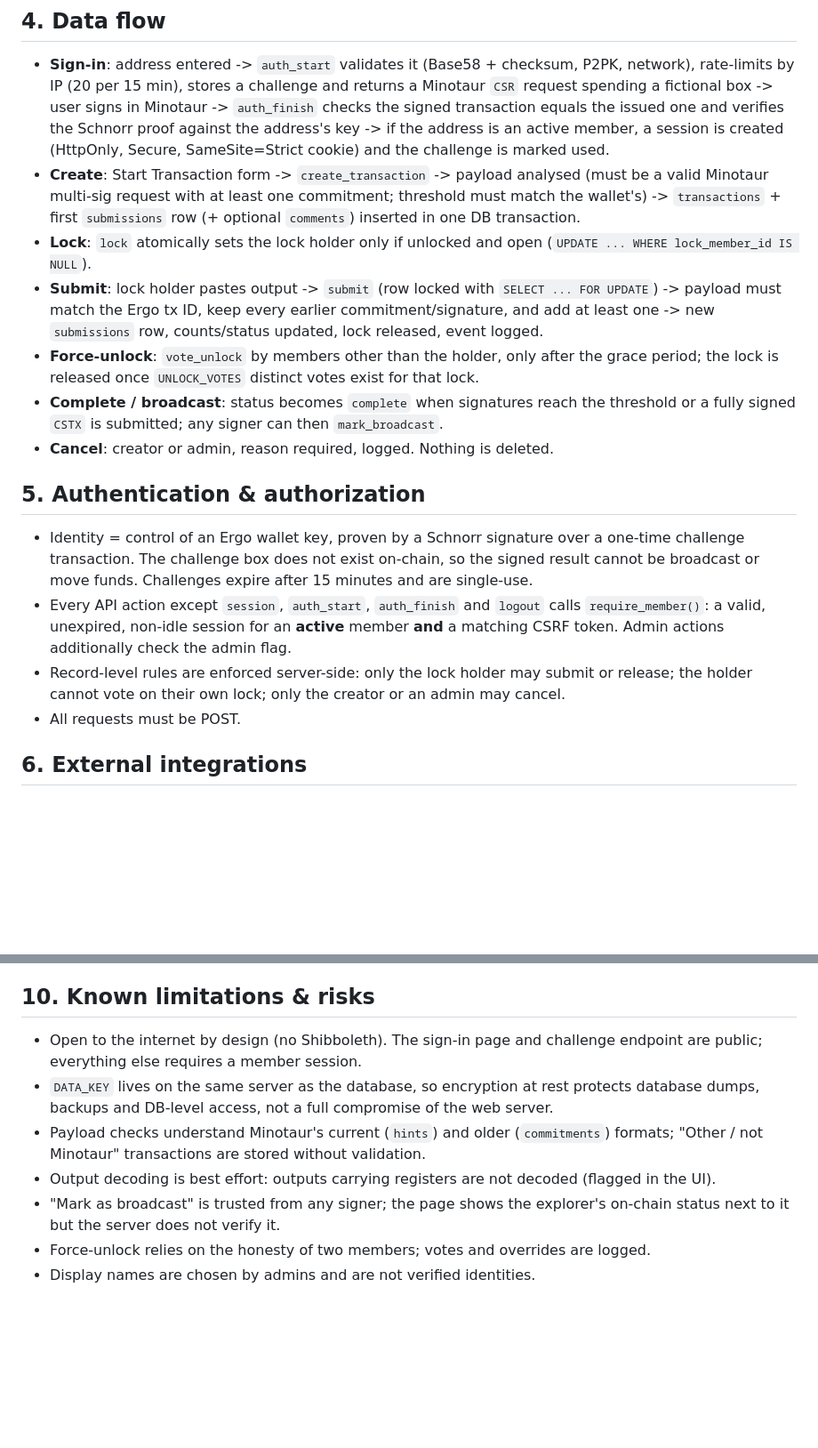
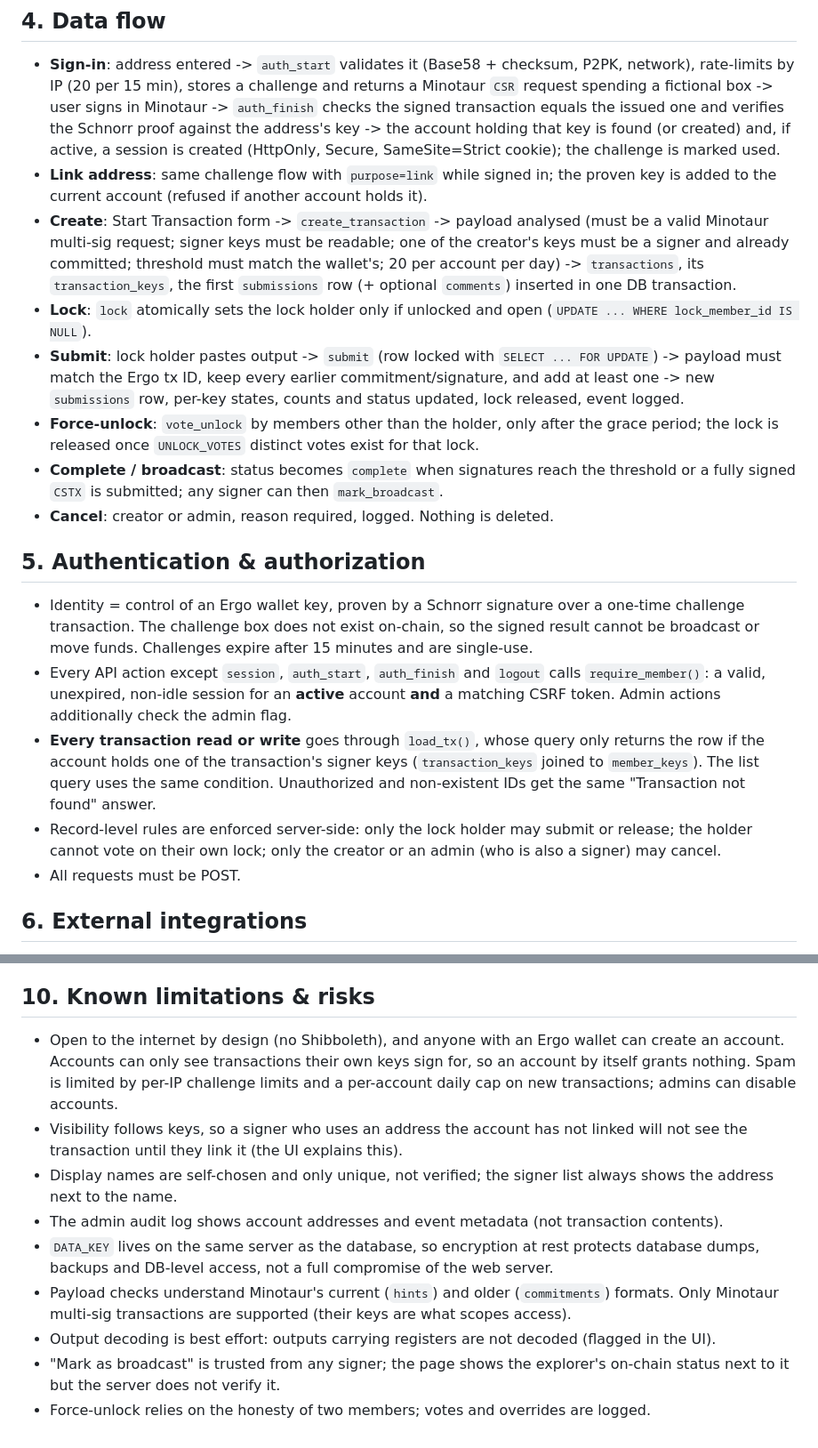
Before and after one commit to andrehafner/sigma-sync, a Markdown page: App_Summary.md, 2 parts joined by grey strips. Shown at 89% size. GitHub-like rendering; blank space fills up the shorter version.

```diff
--- a/App_Summary.md
+++ b/App_Summary.md
@@ -44,16 +49,20 @@
   rate-limits by IP (20 per 15 min), stores a challenge and returns a Minotaur `CSR` request
   spending a fictional box -> user signs in Minotaur -> `auth_finish` checks the signed
   transaction equals the issued one and verifies the Schnorr proof against the address's key ->
-  if the address is an active member, a session is created (HttpOnly, Secure, SameSite=Strict
-  cookie) and the challenge is marked used.
+  the account holding that key is found (or created) and, if active, a session is created
+  (HttpOnly, Secure, SameSite=Strict cookie); the challenge is marked used.
+- **Link address**: same challenge flow with `purpose=link` while signed in; the proven key is
+  added to the current account (refused if another account holds it).
 - **Create**: Start Transaction form -> `create_transaction` -> payload analysed (must be a valid
-  Minotaur multi-sig request with at least one commitment; threshold must match the wallet's) ->
-  `transactions` + first `submissions` row (+ optional `comments`) inserted in one DB transaction.
+  Minotaur multi-sig request; signer keys must be readable; one of the creator's keys must be a
+  signer and already committed; threshold must match the wallet's; 20 per account per day) ->
+  `transactions`, its `transaction_keys`, the first `submissions` row (+ optional `comments`)
+  inserted in one DB transaction.
 - **Lock**: `lock` atomically sets the lock holder only if unlocked and open
   (`UPDATE ... WHERE lock_member_id IS NULL`).
 - **Submit**: lock holder pastes output -> `submit` (row locked with `SELECT ... FOR UPDATE`) ->
   payload must match the Ergo tx ID, keep every earlier commitment/signature, and add at least
-  one -> new `submissions` row, counts/status updated, lock released, event logged.
+  one -> new `submissions` row, per-key states, counts and status updated, lock released, event logged.
 - **Force-unlock**: `vote_unlock` by members other than the holder, only after the grace
   period; the lock is released once `UNLOCK_VOTES` distinct votes exist for that lock.
 - **Complete / broadcast**: status becomes `complete` when signatures reach the threshold or a
@@ -66,10 +75,15 @@
   challenge transaction. The challenge box does not exist on-chain, so the signed result cannot
   be broadcast or move funds. Challenges expire after 15 minutes and are single-use.
 - Every API action except `session`, `auth_start`, `auth_finish` and `logout` calls
-  `require_member()`: a valid, unexpired, non-idle session for an **active** member **and** a
+  `require_member()`: a valid, unexpired, non-idle session for an **active** account **and** a
   matching CSRF token. Admin actions additionally check the admin flag.
+- **Every transaction read or write** goes through `load_tx()`, whose query only returns the row
+  if the account holds one of the transaction's signer keys (`transaction_keys` joined to
+  `member_keys`). The list query uses the same condition. Unauthorized and non-existent IDs get
+  the same "Transaction not found" answer.
 - Record-level rules are enforced server-side: only the lock holder may submit or release;
-  the holder cannot vote on their own lock; only the creator or an admin may cancel.
+  the holder cannot vote on their own lock; only the creator or an admin (who is also a signer)
+  may cancel.
 - All requests must be POST.
 
 ## 6. External integrations
@@ -122,14 +136,20 @@
 
 ## 10. Known limitations & risks
 
-- Open to the internet by design (no Shibboleth). The sign-in page and challenge endpoint are
-  public; everything else requires a member session.
+- Open to the internet by design (no Shibboleth), and anyone with an Ergo wallet can create an
+  account. Accounts can only see transactions their own keys sign for, so an account by itself
+  grants nothing. Spam is limited by per-IP challenge limits and a per-account daily cap on new
+  transactions; admins can disable accounts.
+- Visibility follows keys, so a signer who uses an address the account has not linked will not
+  see the transaction until they link it (the UI explains this).
+- Display names are self-chosen and only unique, not verified; the signer list always shows the
+  address next to the name.
+- The admin audit log shows account addresses and event metadata (not transaction contents).
 - `DATA_KEY` lives on the same server as the database, so encryption at rest protects database
   dumps, backups and DB-level access, not a full compromise of the web server.
-- Payload checks understand Minotaur's current (`hints`) and older (`commitments`) formats;
-  "Other / not Minotaur" transactions are stored without validation.
+- Payload checks understand Minotaur's current (`hints`) and older (`commitments`) formats.
+  Only Minotaur multi-sig transactions are supported (their keys are what scopes access).
 - Output decoding is best effort: outputs carrying registers are not decoded (flagged in the UI).
 - "Mark as broadcast" is trusted from any signer; the page shows the explorer's on-chain status
   next to it but the server does not verify it.
 - Force-unlock relies on the honesty of two members; votes and overrides are logged.
-- Display names are chosen by admins and are not verified identities.
```
Also changed, not shown: other parts of App_Summary.md (+10 -5 lines), DEPLOY.md (+9 -6 lines), README.md (+26 -6 lines), docs/screenshots/detail.png, docs/screenshots/list.png, docs/screenshots/signin.png, 6 other files.
